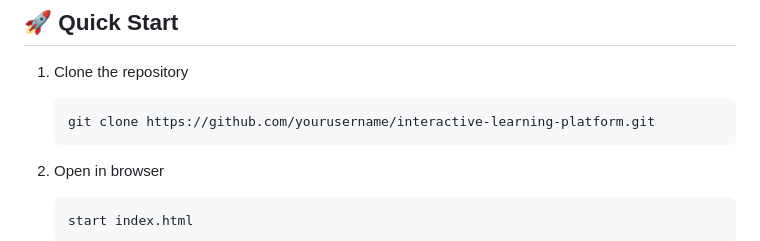
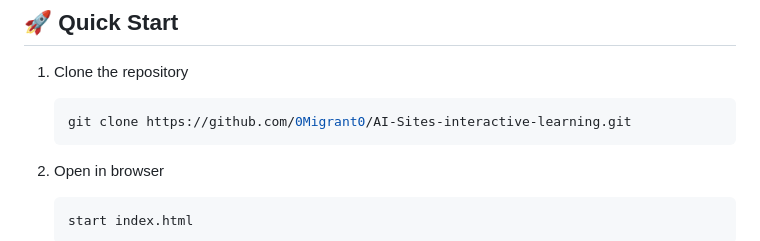
Before and after one commit to 0Migrant0/AI-Sites-interactive-learning, a Markdown page: README.md, the part around one of its changes. Drawn GitHub-style.

Commit message:
edit-readmeFile

````diff
--- a/README.md
+++ b/README.md
@@ -32,7 +32,7 @@
 
 1. Clone the repository
    ```powershell
-   git clone https://github.com/yourusername/interactive-learning-platform.git
+   git clone https://github.com/0Migrant0/AI-Sites-interactive-learning.git
    ```
 
 2. Open in browser
````
Also changed, not shown: other parts of README.md (+1 -1 lines).
